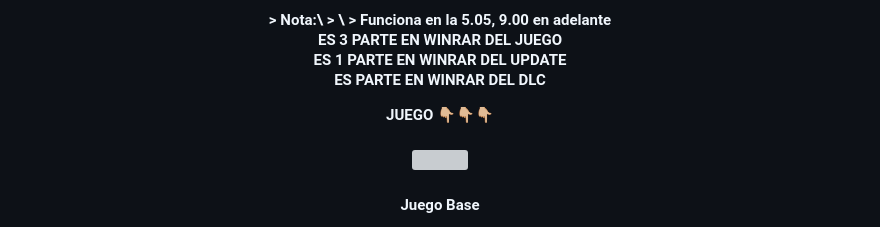
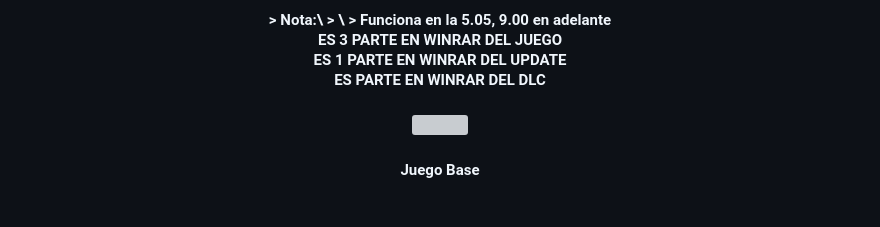
Before and after one commit to Alexhacker1212/Bleach-Rebirth-Of-Souls, a Markdown page: README.md, the part around the change printed below. Rendered like a GitHub page; grey boxes are pictures that could not be loaded.

```diff
--- a/README.md
+++ b/README.md
@@ -33,7 +34,6 @@ ES 3 PARTE EN WINRAR DEL JUEGO\
 ES 1 PARTE EN WINRAR DEL UPDATE\
 ES PARTE EN WINRAR DEL DLC
 
-JUEGO 👇🏼👇🏼👇🏼
 </h4>
 
 <h4 align="center">
```
Also changed, not shown: other parts of README.md (+7 -6 lines).
